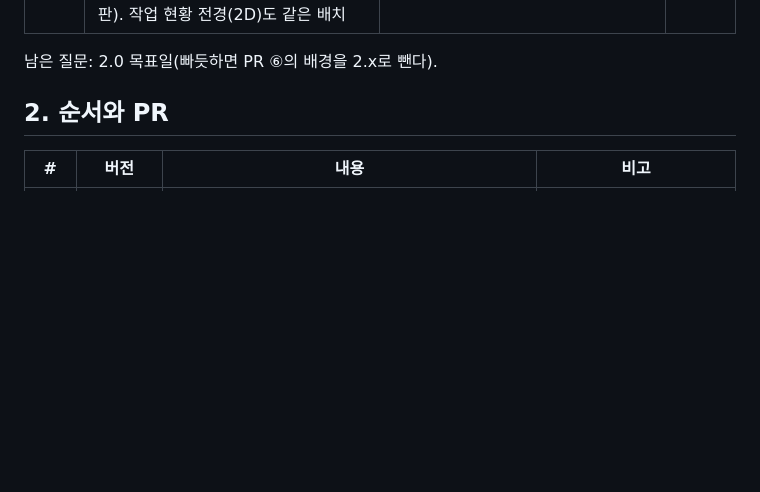
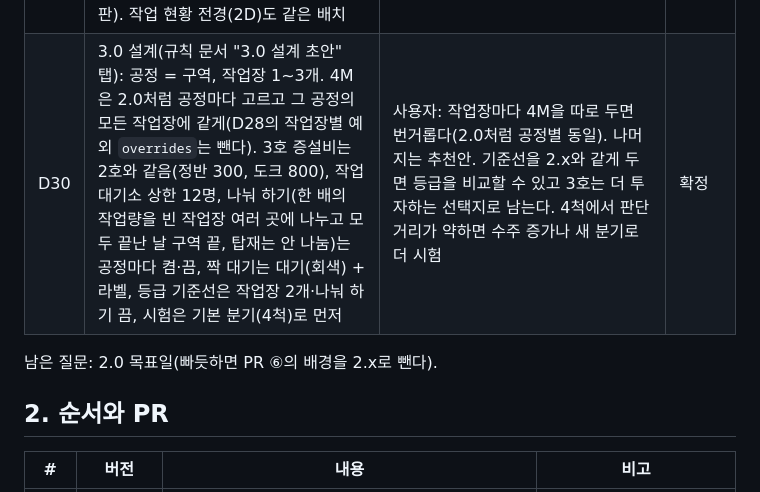
Before and after one commit to loozy5331/virtual-paper-shipbuilding-factory-simulator, a Markdown page: docs/handoff-v2.0.md, the part around the change. GitHub-like rendering; blank space fills up the shorter version.

```diff
--- a/docs/handoff-v2.0.md
+++ b/docs/handoff-v2.0.md
@@ -36,6 +36,7 @@ D10~D16은 2026-10-08에 사용자가 모두 확정했다.
 | D27 | 안전(3.0): 위험 설비(골리앗 크레인, 운행 중 트랜스포터) 반경 출입 금지를 그림(통제선, 팻말, 2D 점선 원)과 소인 동선으로 보이고, 1인칭 이동(D9)에서 관리자가 반경에 들어가면 경고 + 평가서에 위반 횟수(등급과 무관) | 사용자 제안. QCD에 S를 더하는 교육 거리. 지금 현장은 사용자가 움직이지 않아 경고는 이동이 생긴 뒤에 의미가 있다. 위반을 등급에 넣으면 "같은 설정 = 같은 결과"가 깨진다. 급하지 않아 3.0으로 | 확정 |
 | D28 | D26·D27 보완(2026-10-09). 생산계획서는 구역마다 설정 하나, 구역 안 작업장은 모두 같은 설정(카드에 작업장 수 1~3만). 엔진·설정은 작업장별로 돌고 `areas.<구역>.overrides[]`로 작업장별 예외를 줄 수 있지만 화면에는 열지 않는다(테스트·시연용, 나중에 "고급 설정"이나 현장에서). 안전: 현장에 나가면 시간이 멈춰 있고 현장 재생은 1배속 고정. 관리자는 "작업장 앞(기본) / 보행 통로"에 선다. 움직이는 설비(트랜스포터, 크레인)의 위험 반경이 관리자 자리에 닿으면 자동으로 멈추고 경고([보행 통로로 비키기] [그대로 계속]), 평가서에 경고 횟수(등급과 무관). 판정은 화면이 장면 위치로, 엔진은 모른다 | 사용자: 작업장마다 4M을 입력하면 게임으로 너무 번거롭다. 관리자는 가만히 있고 설비가 다가오는 방식이라 1인칭 이동(D9) 없이도 경고가 성립하고, 실제 사고 유형과도 맞다. 작업장 앞에서 경고를 겪고 보행 통로로 비키며 수칙을 배운다 | 확정 |
 | D29 | 2.1 배경: 걸리버의 책상 대신 소인국 해안 조선소. 거제 옥포 조선소의 특징(바다로 열린 드라이 도크, 도크에 걸친 골리앗 크레인, 도크 옆 공장, 뒷산)을 단순화하고 회사 이름·로고는 넣지 않는다. 야드 오른쪽만 만, 산은 ㄷ자, 오른쪽 곶 끝에 등대(물길은 열어 둠). 작업장마다 벽(소조립·중조립, 지붕 없음)·구획선(대조립)·드라이 도크(탑재), 물류창고 구역. 인도한 배는 안벽 앞 바다. 골리앗 크레인은 하늘에서 수직으로 내려오는 걸리버의 팔 + 벙어리장갑(손바닥 자석판). 작업 현황 전경(2D)도 같은 배치 | 사용자: 섬이 아니라 해안이어도 좋다, 실제 조선소(거제)를 참고. 의도는 오른쪽에 머리를 두고 누운 걸리버가 화면 밖에서 팔만 뻗어 탑재하는 착각이었지만, 기본 도형으로 만든 몸이 어색해(시안 3차례, `docs/mockups/coast/`) 몸은 빼고 손만 남겼다. 나중에 몸을 화면 밖에 두는 방식으로 다시 시도한다. 벽은 구역이 아니라 작업장 단위(3.0 구역·작업장과 맞춤) | 확정 |
+| D30 | 3.0 설계(규칙 문서 "3.0 설계 초안" 탭): 공정 = 구역, 작업장 1~3개. 4M은 2.0처럼 공정마다 고르고 그 공정의 모든 작업장에 같게(D28의 작업장별 예외 `overrides`는 뺀다). 3호 증설비는 2호와 같음(정반 300, 도크 800), 작업대기소 상한 12명, 나눠 하기(한 배의 작업량을 빈 작업장 여러 곳에 나누고 모두 끝난 날 구역 끝, 탑재는 안 나눔)는 공정마다 켬·끔, 짝 대기는 대기(회색) + 라벨, 등급 기준선은 작업장 2개·나눠 하기 끔, 시험은 기본 분기(4척)로 먼저 | 사용자: 작업장마다 4M을 따로 두면 번거롭다(2.0처럼 공정별 동일). 나머지는 추천안. 기준선을 2.x와 같게 두면 등급을 비교할 수 있고 3호는 더 투자하는 선택지로 남는다. 4척에서 판단 거리가 약하면 수주 증가나 새 분기로 더 시험 | 확정 |
 
 
 남은 질문: 2.0 목표일(빠듯하면 PR ⑥의 배경을 2.x로 뺀다).
```
Also changed, not shown: docs/roadmap.md (+2 -2 lines).
